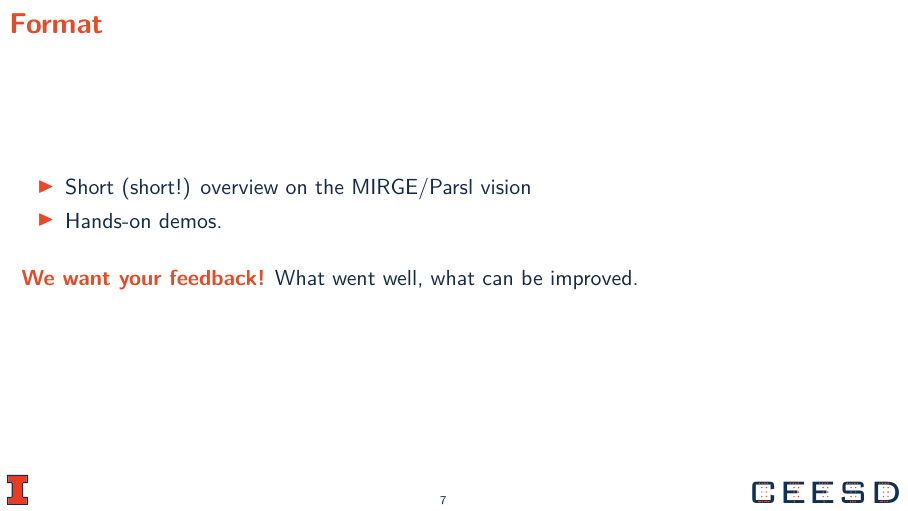
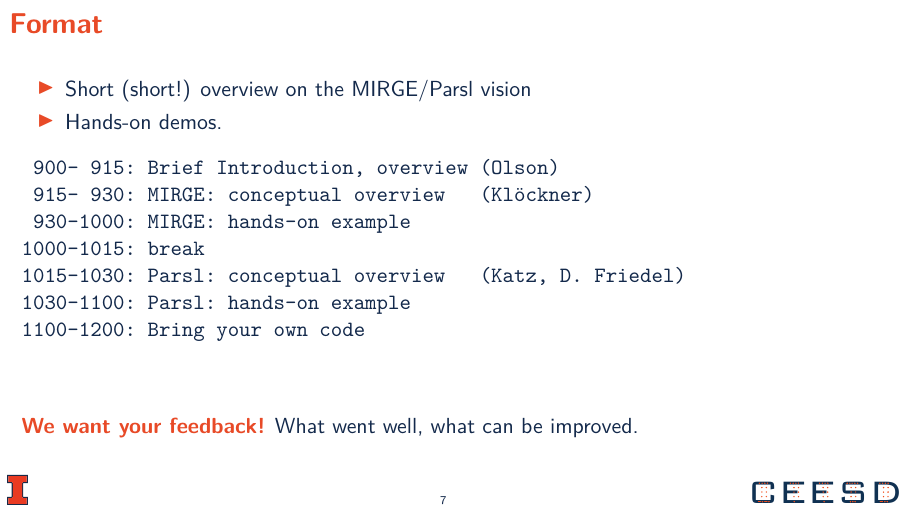
Before and after one commit to illinois-ceesd/NCSA-WEST, LaTeX slides (intro/ncsa_west.tex): page 7 of 8. Compiled offline with pdfLaTeX.

Commit message:
add schedule

```diff
--- a/intro/ncsa_west.tex
+++ b/intro/ncsa_west.tex
@@ -232,12 +232,22 @@ Goal: To highlight key technologies for facilitating exascale predictive science
 \end{itemize}
 \end{frame}
 
-\begin{frame}{Format}
+\begin{frame}[fragile=singleslide]{Format}
 
   \begin{itemize}
     \item Short (short!) overview on the MIRGE/Parsl vision
     \item Hands-on demos.
   \end{itemize}
+  \begin{verbatim}
+ 900– 915: Brief Introduction, overview (Olson)
+ 915- 930: MIRGE: conceptual overview   (Klöckner)
+ 930–1000: MIRGE: hands-on example
+1000-1015: break
+1015-1030: Parsl: conceptual overview   (Katz, D. Friedel)
+1030–1100: Parsl: hands-on example
+1100-1200: Bring your own code
+  \end{verbatim}
+
 
   \bigskip
   \cPI{We want your feedback!}  What went well, what can be improved.
```
